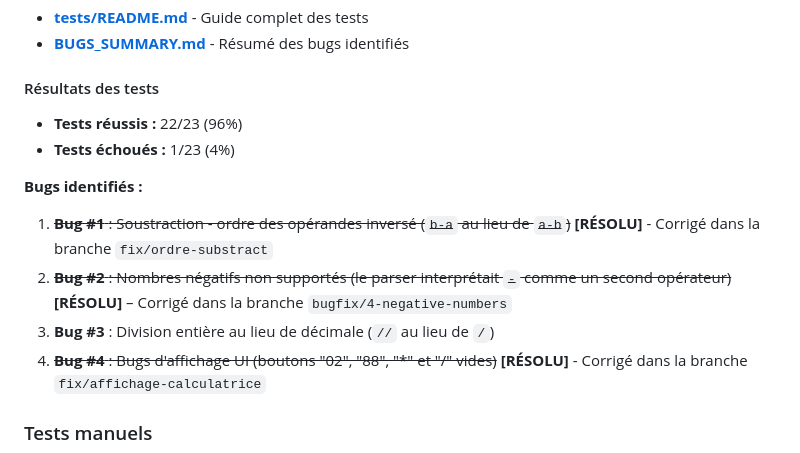
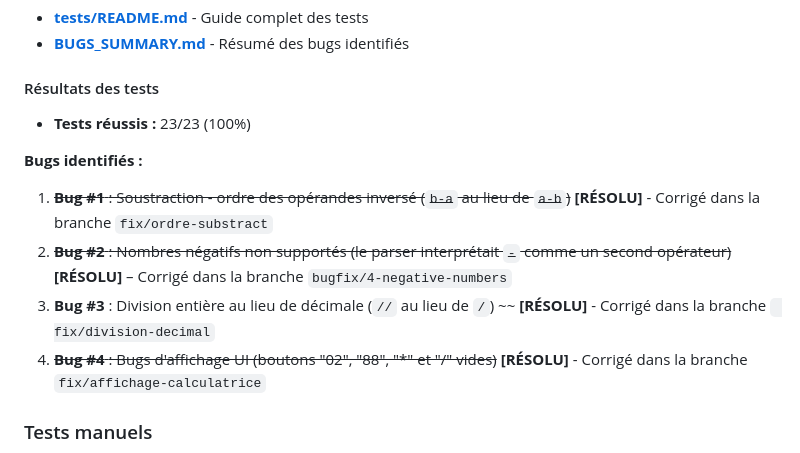
Before and after one commit to zakikero/LOG3000-TP3, a Markdown page: README.md, the part around the change. GitHub-like rendering.

Commit message:
doc: mise à jour du fichier README pour refléter les corrections récentes

```diff
--- a/README.md
+++ b/README.md
@@ -454,14 +454,13 @@ Pour plus de détails sur les tests, consultez :
 
 #### Résultats des tests
 
-- **Tests réussis :** 22/23 (96%)
-- **Tests échoués :** 1/23 (4%)
+- **Tests réussis :** 23/23 (100%)
 
 **Bugs identifiés :**
 
 1. ~~**Bug #1** : Soustraction - ordre des opérandes inversé (`b-a` au lieu de `a-b`)~~ **[RÉSOLU]** - Corrigé dans la branche `fix/ordre-substract`
 2. ~~**Bug #2** : Nombres négatifs non supportés (le parser interprétait `-` comme un second opérateur)~~ **[RÉSOLU]** – Corrigé dans la branche `bugfix/4-negative-numbers`
-3. **Bug #3** : Division entière au lieu de décimale (`//` au lieu de `/`)
+3. **Bug #3** : Division entière au lieu de décimale (`//` au lieu de `/`) ~~ **[RÉSOLU]** - Corrigé dans la branche ` fix/division-decimal`
 4. ~~**Bug #4** : Bugs d'affichage UI (boutons "02", "88", "\*" et "/" vides)~~ **[RÉSOLU]** - Corrigé dans la branche `fix/affichage-calculatrice`
 
 ### Tests manuels
```
